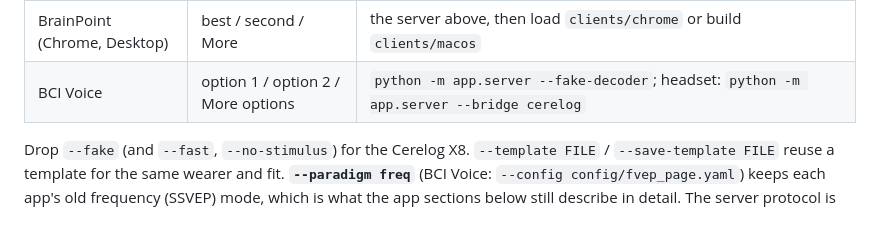
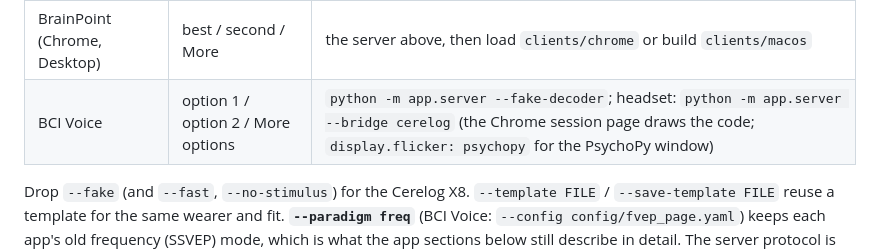
Before and after one commit to 1thing2say/BrainSync, a Markdown page: README.md, the part around the change. Drawn GitHub-style; blank space fills up the shorter version.

Commit message:
Docs: the voice session page draws the c-VEP code (standard 4.4, PLAN status, README)
Co-Authored-By: Claude Opus 5.5 <noreply@anthropic.com>

```diff
--- a/README.md
+++ b/README.md
@@ -127,7 +127,7 @@ then shown against 33 % chance), and **live confidence** under each square after
 | BrainChess | group A / group B / Back | `python -m brainsync.brainchess --fake --fast --no-stimulus` |
 | Server + reference page | YES / NO / HELP | `python -m brainsync.server --board fake --no-auth` (open the printed URL) |
 | BrainPoint (Chrome, Desktop) | best / second / More | the server above, then load `clients/chrome` or build `clients/macos` |
-| BCI Voice | option 1 / option 2 / More options | `python -m app.server --fake-decoder`; headset: `python -m app.server --bridge cerelog` |
+| BCI Voice | option 1 / option 2 / More options | `python -m app.server --fake-decoder`; headset: `python -m app.server --bridge cerelog` (the Chrome session page draws the code; `display.flicker: psychopy` for the PsychoPy window) |
 
 Drop `--fake` (and `--fast`, `--no-stimulus`) for the Cerelog X8. `--template FILE` /
 `--save-template FILE` reuse a template for the same wearer and fit. **`--paradigm freq`**
```
Also changed, not shown: PLAN.md (+7 -0 lines), docs/CVEP-STANDARD.md (+7 -1 lines).
